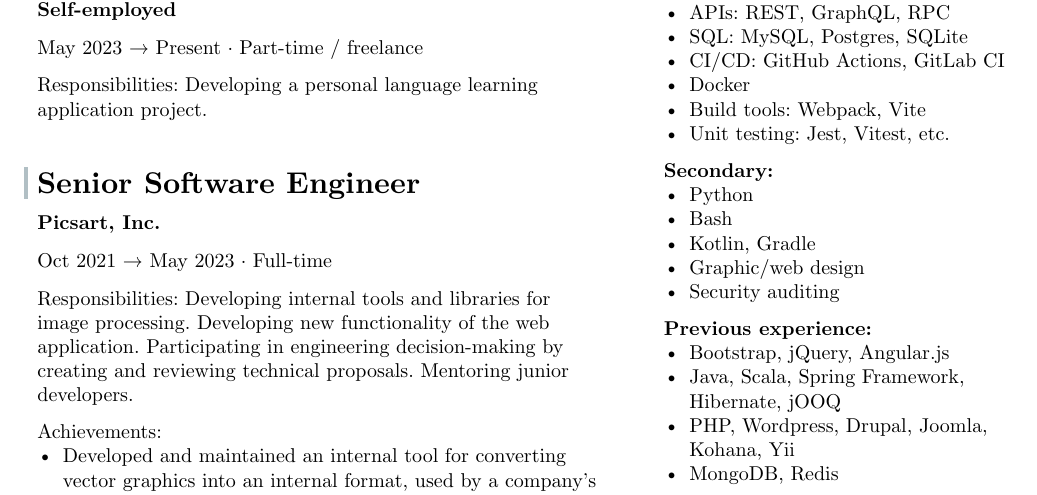
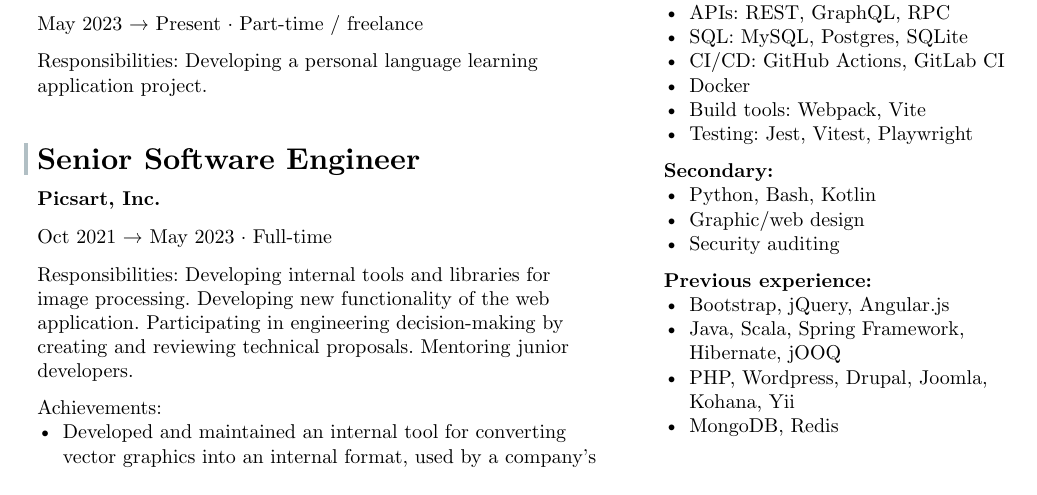
Before and after one commit to scriptin/cv, a Typst document (src/main.typ, which reads src/aside.typ): part of page 1 of 3, cut so that both start at the same text. Compiled offline with Typst 0.15.

Commit message:
Update aside

```diff
--- a/src/aside.typ
+++ b/src/aside.typ
@@ -20,12 +21,10 @@
 - CI/CD: GitHub Actions, GitLab CI
 - Docker
 - Build tools: Webpack, Vite
-- Unit testing: Jest, Vitest, etc.
+- Testing: Jest, Vitest, Playwright
 
 *Secondary:*
-- Python
-- Bash
-- Kotlin, Gradle
+- Python, Bash, Kotlin
 - Graphic/web design
 - Security auditing
 
```
Also changed, not shown: src/aside.typ (1 more changed lines).
